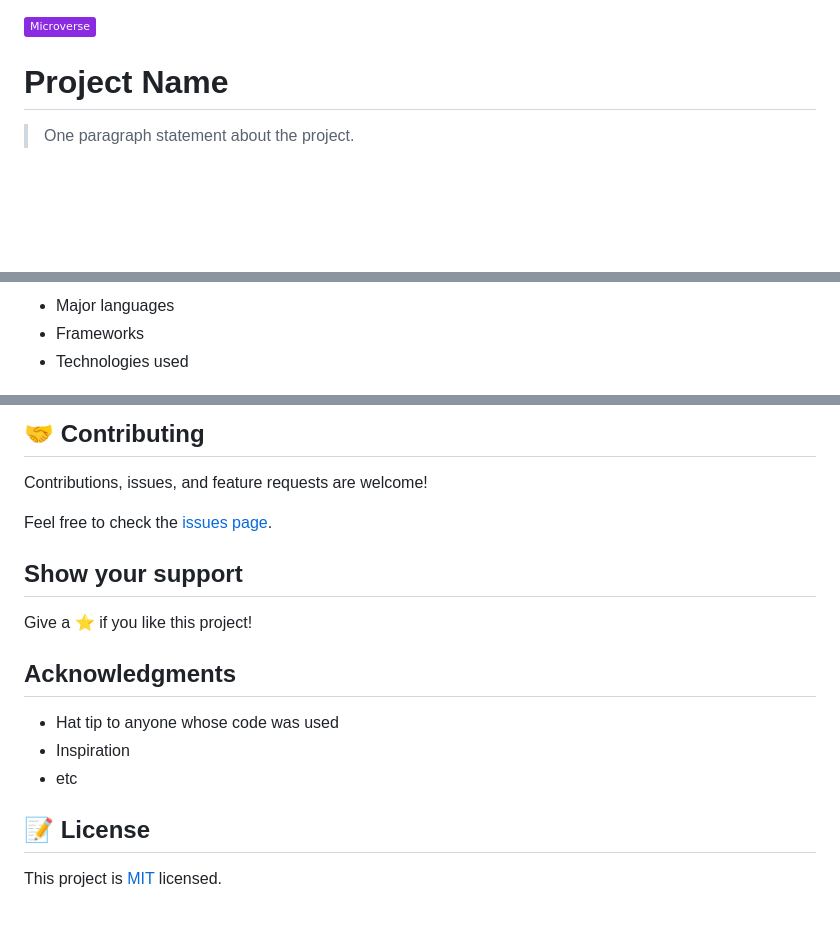
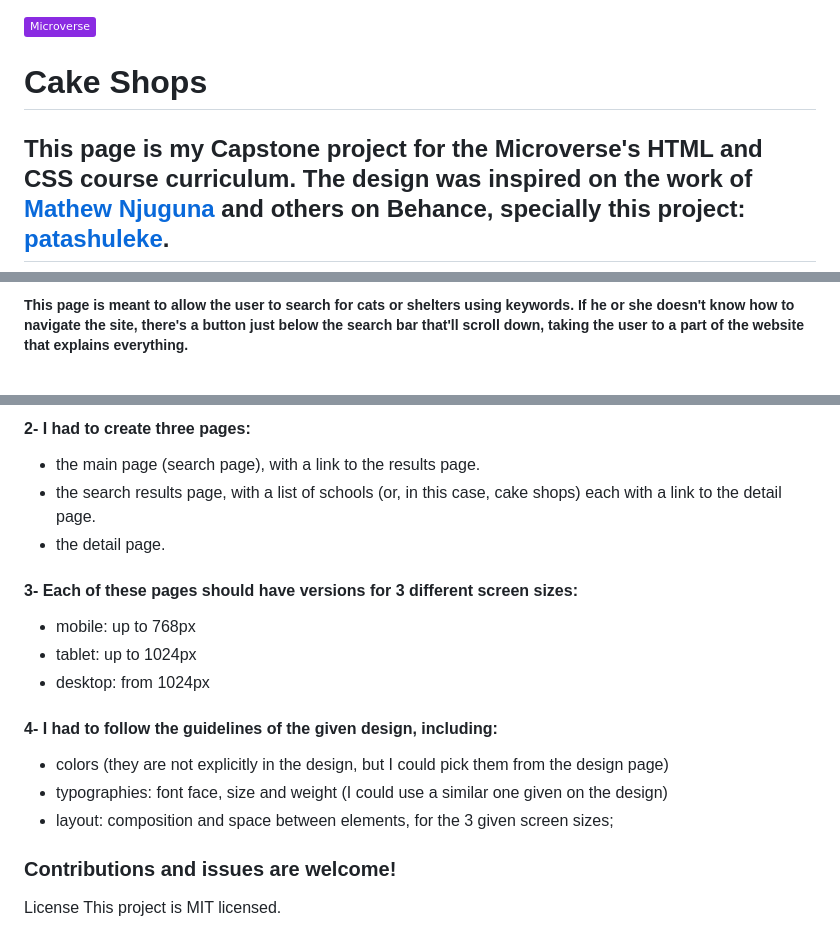
Before and after one commit to kensayo/Bakers-Directory, a Markdown page: README.md, 3 parts joined by grey strips. Drawn GitHub-style; badges without logos; blank space fills up the shorter version.

```diff
--- a/README.md
+++ b/README.md
@@ -1,6 +1,6 @@
 ![](https://img.shields.io/badge/Microverse-blueviolet)
 
-# Project Name
+# Cake Shops
 
-> One paragraph statement about the project.
+ ## This page is my Capstone project for the Microverse's HTML and CSS course curriculum. The design was inspired on the work of [Mathew Njuguna](https://www.behance.net/mathewnjuguna) and others on Behance, specially this project: [patashuleke](https://www.behance.net/gallery/25563385/PatashuleKE).
 
@@ -12,5 +12,3 @@ Additional description about the project and its features.
 
-- Major languages
-- Frameworks
-- Technologies used
+##### This page is meant to allow the user to search for cats or shelters using keywords. If he or she doesn't know how to navigate the site, there's a button just below the search bar that'll scroll down, taking the user to a part of the website that explains everything.
 
@@ -57,20 +66,23 @@ To get a local copy up and running follow these simple example steps.
 
-## 🤝 Contributing
+#### 2- I had to create three pages:
+- the main page (search page), with a link to the results page.
+- the search results page, with a list of schools (or, in this case, cake shops) each with a link to the detail page.
+- the detail page.
 
-Contributions, issues, and feature requests are welcome!
+#### 3- Each of these pages should have versions for 3 different screen sizes:
 
-Feel free to check the [issues page](../../issues/).
+- mobile: up to 768px
+- tablet: up to 1024px
+- desktop: from 1024px
 
-## Show your support
+#### 4- I had to follow the guidelines of the given design, including:
 
-Give a ⭐️ if you like this project!
+- colors (they are not explicitly in the design, but I could pick them from the design page)
+- typographies: font face, size and weight (I could use a similar one given on the design)
+- layout: composition and space between elements, for the 3 given screen sizes;
 
-## Acknowledgments
 
-- Hat tip to anyone whose code was used
-- Inspiration
-- etc
+### Contributions and issues are welcome!
 
-## 📝 License
-
-This project is [MIT](./MIT.md) licensed.
+License
+This project is MIT licensed.
```
Also changed, not shown: other parts of README.md (+32 -21 lines), screenshots/mobile.png (deleted), screenshots/results.png (added), screenshots/tablet.png (deleted), 4 other files.
